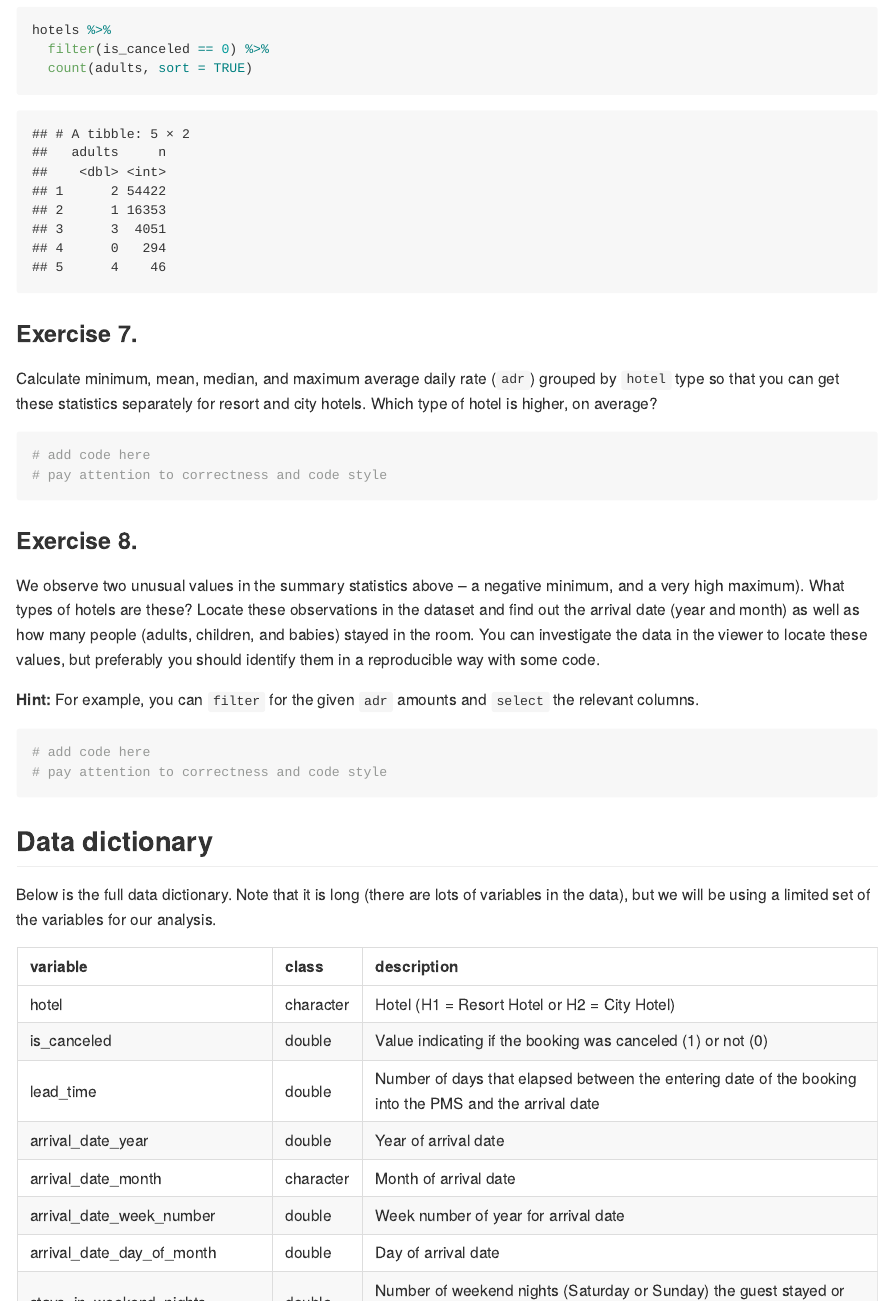
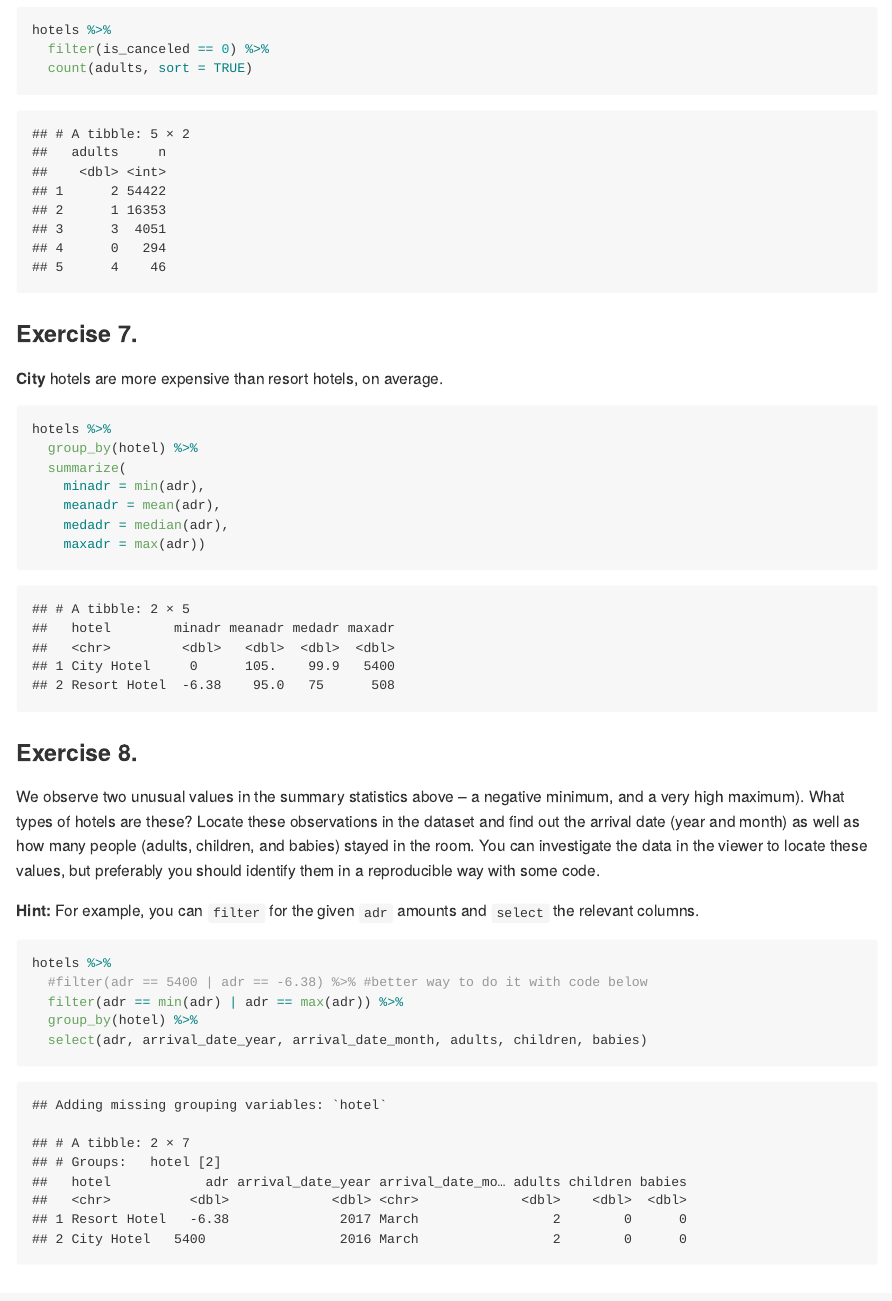
Before and after one commit to KatjaCunningham/7-11-Hotel-Activity, an R Markdown document (hotels-datawrangling.Rmd): the page in a window 1100 px wide, from 6950 px down. The pictures show the output file hotels-datawrangling.md that the author committed with the source, drawn offline in the style of GitHub; long lines of code are wrapped.

Commit message:
Done with Hotel Activity.

````diff
--- a/hotels-datawrangling.Rmd
+++ b/hotels-datawrangling.Rmd
@@ -125,12 +125,16 @@ hotels %>%
 
 ### Exercise 7.
 
-Calculate minimum, mean, median, and maximum average daily rate (`adr`) grouped by `hotel` type so that you can get these statistics separately for resort and city hotels.
-Which type of hotel is higher, on average?
+**City** hotels are more expensive than resort hotels, on average.
 
-```{r label-me-3}
-# add code here
-# pay attention to correctness and code style
+```{r hotel-summary-stats}
+hotels %>%
+  group_by(hotel) %>%
+  summarize(
+    minadr = min(adr),
+    meanadr = mean(adr),
+    medadr = median(adr),
+    maxadr = max(adr))
 ```
 
 ### Exercise 8.
@@ -142,9 +146,12 @@ You can investigate the data in the viewer to locate these values, but preferabl
 
 **Hint:** For example, you can `filter` for the given `adr` amounts and `select` the relevant columns.
 
-```{r label-me-4}
-# add code here
-# pay attention to correctness and code style
+```{r weird-range-info}
+hotels %>%
+  #filter(adr == 5400 | adr == -6.38) %>% #better way to do it with code below
+  filter(adr == min(adr) | adr == max(adr)) %>%
+  group_by(hotel) %>%
+  select(adr, arrival_date_year, arrival_date_month, adults, children, babies)
 ```
 
 ## Data dictionary
````
Also changed, not shown: hotels-datawrangling.md.
